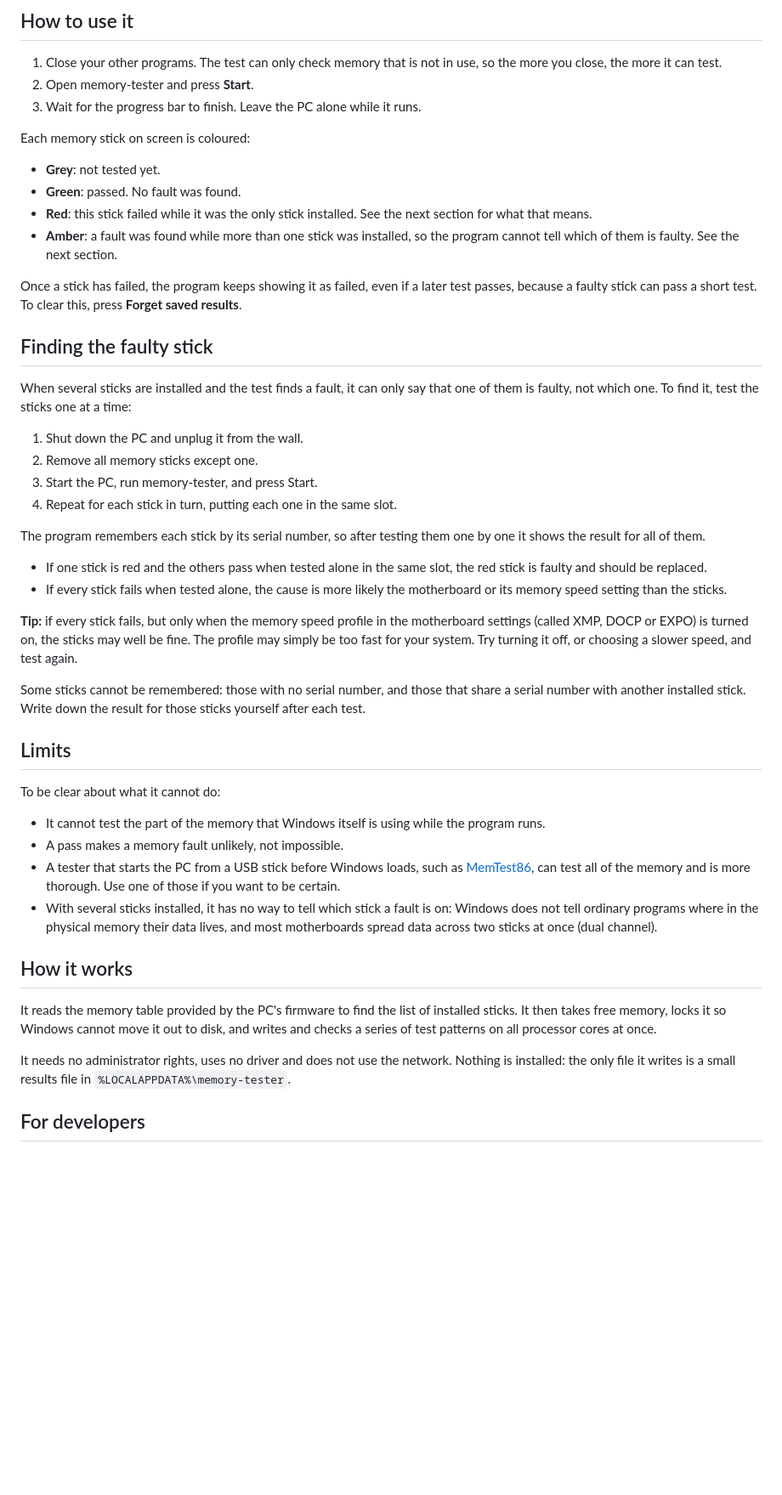
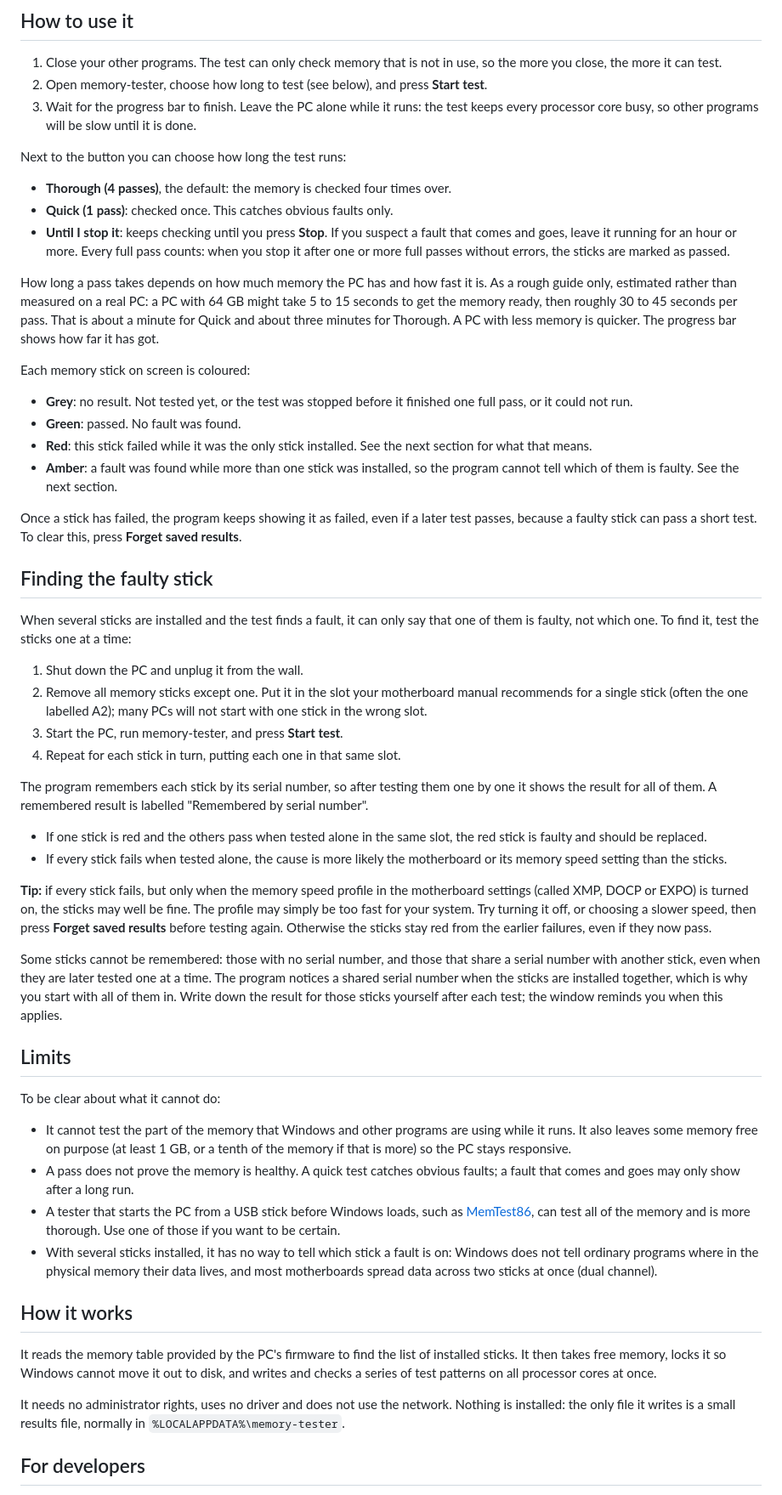
Before and after one commit to lronsmith/memory-tester, a Markdown page: README.md, the part around one of its changes. Shown at 85% size. Rendered like a GitHub page; blank space fills up the shorter version.

```diff
--- a/README.md
+++ b/README.md
@@ -34,12 +45,33 @@ wrong was found in the file.
 
 1. Close your other programs. The test can only check memory that is not in
    use, so the more you close, the more it can test.
-2. Open memory-tester and press **Start**.
-3. Wait for the progress bar to finish. Leave the PC alone while it runs.
+2. Open memory-tester, choose how long to test (see below), and press
+   **Start test**.
+3. Wait for the progress bar to finish. Leave the PC alone while it runs:
+   the test keeps every processor core busy, so other programs will be slow
+   until it is done.
+
+Next to the button you can choose how long the test runs:
+
+- **Thorough (4 passes)**, the default: the memory is checked four times
+  over.
+- **Quick (1 pass)**: checked once. This catches obvious faults only.
+- **Until I stop it**: keeps checking until you press **Stop**. If you
+  suspect a fault that comes and goes, leave it running for an hour or more.
+  Every full pass counts: when you stop it after one or more full passes
+  without errors, the sticks are marked as passed.
+
+How long a pass takes depends on how much memory the PC has and how fast it
+is. As a rough guide only, estimated rather than measured on a real PC: a
+PC with 64 GB might take 5 to 15 seconds to get the memory ready, then
+roughly 30 to 45 seconds per pass. That is about a minute for Quick and
+about three minutes for Thorough. A PC with less memory is quicker. The
+progress bar shows how far it has got.
 
 Each memory stick on screen is coloured:
 
-- **Grey**: not tested yet.
+- **Grey**: no result. Not tested yet, or the test was stopped before it
+  finished one full pass, or it could not run.
 - **Green**: passed. No fault was found.
 - **Red**: this stick failed while it was the only stick installed. See the
   next section for what that means.
@@ -57,12 +89,15 @@ that one of them is faulty, not which one. To find it, test the sticks one at
 a time:
 
 1. Shut down the PC and unplug it from the wall.
-2. Remove all memory sticks except one.
-3. Start the PC, run memory-tester, and press Start.
-4. Repeat for each stick in turn, putting each one in the same slot.
+2. Remove all memory sticks except one. Put it in the slot your motherboard
+   manual recommends for a single stick (often the one labelled A2); many
+   PCs will not start with one stick in the wrong slot.
+3. Start the PC, run memory-tester, and press **Start test**.
+4. Repeat for each stick in turn, putting each one in that same slot.
 
 The program remembers each stick by its serial number, so after testing them
-one by one it shows the result for all of them.
+one by one it shows the result for all of them. A remembered result is
+labelled "Remembered by serial number".
 
 - If one stick is red and the others pass when tested alone in the same
   slot, the red stick is faulty and should be replaced.
@@ -72,19 +107,27 @@ one by one it shows the result for all of them.
 **Tip:** if every stick fails, but only when the memory speed profile in the
 motherboard settings (called XMP, DOCP or EXPO) is turned on, the sticks may
 well be fine. The profile may simply be too fast for your system. Try turning
-it off, or choosing a slower speed, and test again.
+it off, or choosing a slower speed, then press **Forget saved results**
+before testing again. Otherwise the sticks stay red from the earlier
+failures, even if they now pass.
 
 Some sticks cannot be remembered: those with no serial number, and those that
-share a serial number with another installed stick. Write down the result
-for those sticks yourself after each test.
+share a serial number with another stick, even when they are later tested
+one at a time. The program notices a shared serial number when the sticks
+are installed together, which is why you start with all of them in. Write
+down the result for those sticks yourself after each test; the window
+reminds you when this applies.
 
 ## Limits
 
 To be clear about what it cannot do:
 
-- It cannot test the part of the memory that Windows itself is using while
-  the program runs.
-- A pass makes a memory fault unlikely, not impossible.
+- It cannot test the part of the memory that Windows and other programs are
+  using while it runs. It also leaves some memory free on purpose (at least
+  1 GB, or a tenth of the memory if that is more) so the PC stays
+  responsive.
+- A pass does not prove the memory is healthy. A quick test catches obvious
+  faults; a fault that comes and goes may only show after a long run.
 - A tester that starts the PC from a USB stick before Windows loads, such as
   [MemTest86](https://www.memtest86.com/), can test all of the memory and is
   more thorough. Use one of those if you want to be certain.
@@ -102,7 +145,7 @@ processor cores at once.
 
 It needs no administrator rights, uses no driver and does not use the
 network. Nothing is installed: the only file it writes is a small results
-file in `%LOCALAPPDATA%\memory-tester`.
+file, normally in `%LOCALAPPDATA%\memory-tester`.
 
 ## For developers
 
```
Also changed, not shown: other parts of README.md (+11 -0 lines), docs/screenshot.png (added), 6 other files.
